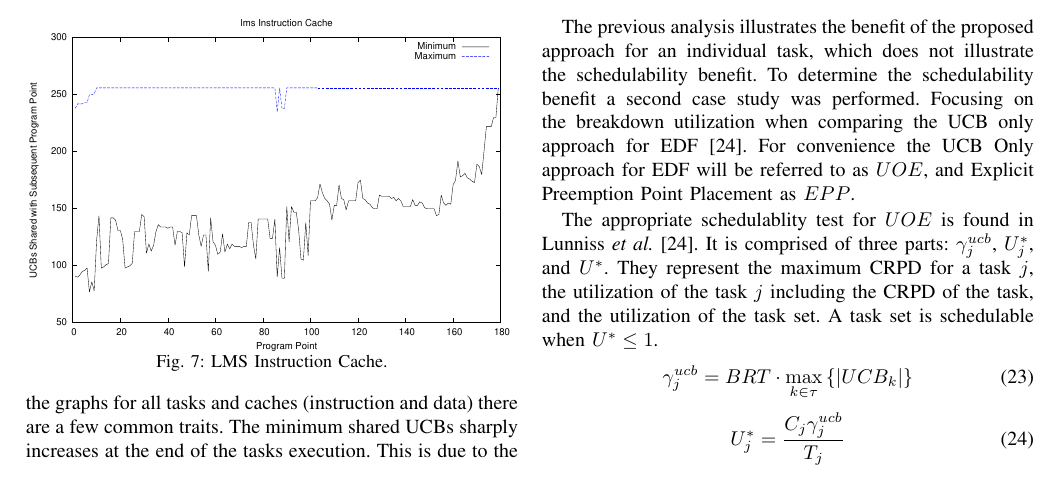
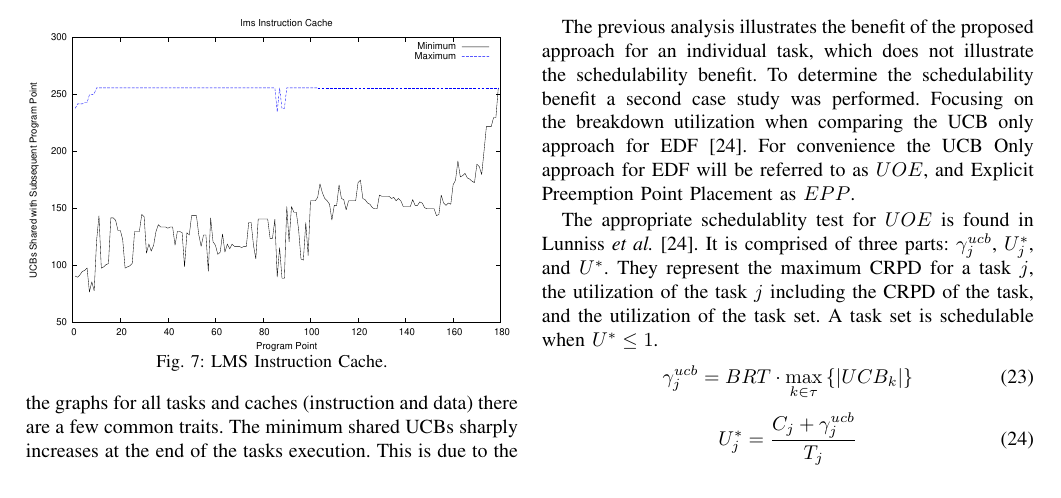
Before and after one commit to ctessler/superblocks, a LaTeX paper (tex/crpd_lppp.tex, which reads tex/evaluation.tex): part of page 9 of 14, cut so that both start at the same text. Compiled offline with pdfLaTeX.

Commit message:
Whoops forgot to use addition in U*

```diff
--- a/tex/evaluation.tex
+++ b/tex/evaluation.tex
@@ -279,7 +279,7 @@ A task set is schedulable when ${U^* \le 1}$.
   \left\{ \left| UCB_k \right| \right\}
 \end{equation}
 \begin{equation}
-  U^*_j = \frac{C_j \gamma^{ucb}_j}{T_j}
+  U^*_j = \frac{C_j + \gamma^{ucb}_j}{T_j}
 \end{equation}
 \begin{equation}
   U^* = \sum_{i \in \tau} U^*_i
```
